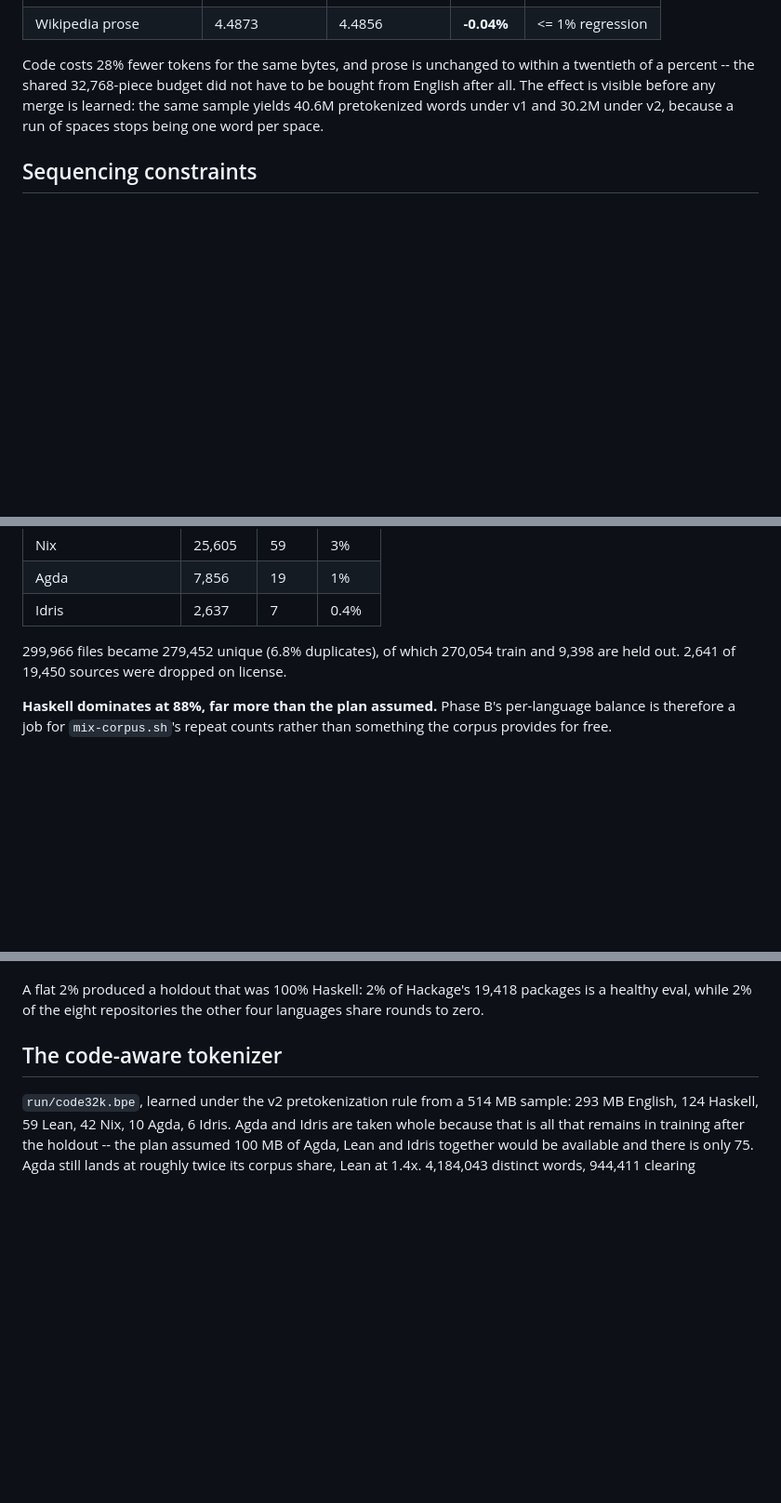
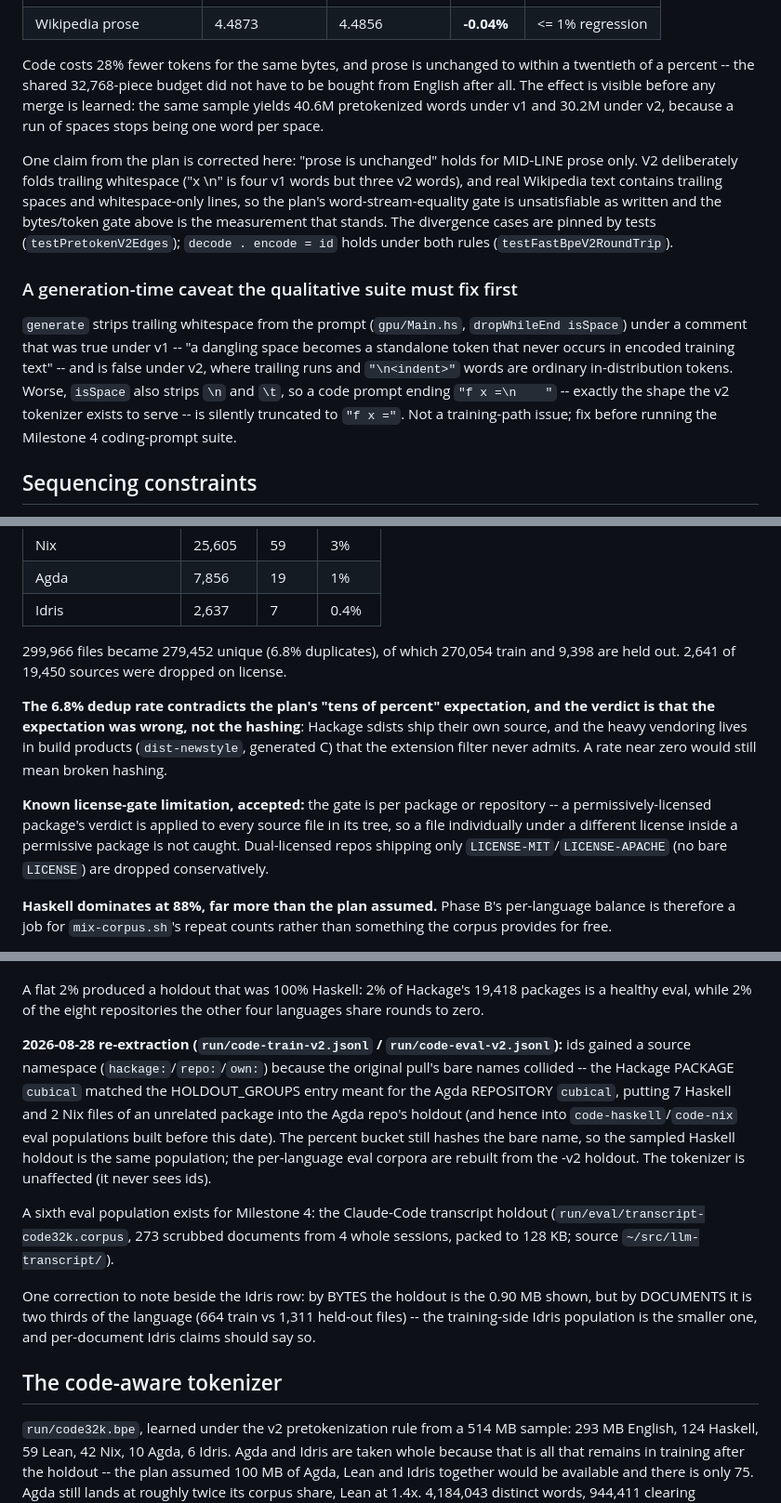
Before and after one commit to hhefesto/ana, a Markdown page: docs/V4-DESIGN.md, 3 parts joined by grey strips. Shown at 93% size. GitHub-like rendering; blank space fills up the shorter version.

```diff
--- a/docs/V4-DESIGN.md
+++ b/docs/V4-DESIGN.md
@@ -199,6 +199,26 @@ to be bought from English after all. The effect is visible before any merge is
 learned: the same sample yields 40.6M pretokenized words under v1 and 30.2M
 under v2, because a run of spaces stops being one word per space.
 
+One claim from the plan is corrected here: "prose is unchanged" holds for
+MID-LINE prose only.  V2 deliberately folds trailing whitespace ("x  \n" is
+four v1 words but three v2 words), and real Wikipedia text contains trailing
+spaces and whitespace-only lines, so the plan's word-stream-equality gate is
+unsatisfiable as written and the bytes/token gate above is the measurement
+that stands.  The divergence cases are pinned by tests
+(`testPretokenV2Edges`); `decode . encode = id` holds under both rules
+(`testFastBpeV2RoundTrip`).
+
+### A generation-time caveat the qualitative suite must fix first
+
+`generate` strips trailing whitespace from the prompt (`gpu/Main.hs`,
+`dropWhileEnd isSpace`) under a comment that was true under v1 -- "a dangling
+space becomes a standalone token that never occurs in encoded training text"
+-- and is false under v2, where trailing runs and `"\n<indent>"` words are
+ordinary in-distribution tokens.  Worse, `isSpace` also strips `\n` and
+`\t`, so a code prompt ending `"f x =\n    "` -- exactly the shape the v2
+tokenizer exists to serve -- is silently truncated to `"f x ="`.  Not a
+training-path issue; fix before running the Milestone 4 coding-prompt suite.
+
 ## Sequencing constraints
 
 - **Measure the v2/v3 baselines before adding any `Config` field.** `modelId` is
@@ -235,6 +255,18 @@ repositories. After the license gate and content-hash deduplication:
 299,966 files became 279,452 unique (6.8% duplicates), of which 270,054 train
 and 9,398 are held out. 2,641 of 19,450 sources were dropped on license.
 
+**The 6.8% dedup rate contradicts the plan's "tens of percent" expectation,
+and the verdict is that the expectation was wrong, not the hashing**: Hackage
+sdists ship their own source, and the heavy vendoring lives in build products
+(`dist-newstyle`, generated C) that the extension filter never admits.  A rate
+near zero would still mean broken hashing.
+
+**Known license-gate limitation, accepted:** the gate is per package or
+repository -- a permissively-licensed package's verdict is applied to every
+source file in its tree, so a file individually under a different license
+inside a permissive package is not caught.  Dual-licensed repos shipping only
+`LICENSE-MIT`/`LICENSE-APACHE` (no bare `LICENSE`) are dropped conservatively.
+
 **Haskell dominates at 88%, far more than the plan assumed.** Phase B's
 per-language balance is therefore a job for `mix-corpus.sh`'s repeat counts
 rather than something the corpus provides for free.
@@ -264,6 +296,25 @@ on** — a weaker claim, and one to state whenever those two numbers are quoted.
 A flat 2% produced a holdout that was 100% Haskell: 2% of Hackage's 19,418
 packages is a healthy eval, while 2% of the eight repositories the other four
 languages share rounds to zero.
+
+**2026-08-28 re-extraction (`run/code-train-v2.jsonl` / `run/code-eval-v2.jsonl`):**
+ids gained a source namespace (`hackage:`/`repo:`/`own:`) because the original
+pull's bare names collided -- the Hackage PACKAGE `cubical` matched the
+HOLDOUT_GROUPS entry meant for the Agda REPOSITORY `cubical`, putting 7
+Haskell and 2 Nix files of an unrelated package into the Agda repo's holdout
+(and hence into `code-haskell`/`code-nix` eval populations built before this
+date).  The percent bucket still hashes the bare name, so the sampled Haskell
+holdout is the same population; the per-language eval corpora are rebuilt from
+the -v2 holdout.  The tokenizer is unaffected (it never sees ids).
+
+A sixth eval population exists for Milestone 4: the Claude-Code transcript
+holdout (`run/eval/transcript-code32k.corpus`, 273 scrubbed documents from 4
+whole sessions, packed to 128 KB; source `~/src/llm-transcript/`).
+
+One correction to note beside the Idris row: by BYTES the holdout is the
+0.90 MB shown, but by DOCUMENTS it is two thirds of the language (664 train
+vs 1,311 held-out files) -- the training-side Idris population is the smaller
+one, and per-document Idris claims should say so.
 
 
 ## The code-aware tokenizer
```
Also changed, not shown: docs/M1-RUNBOOK.md (+25 -6 lines), docs/M2-RUNBOOK.md (added, +96 -0 lines).
